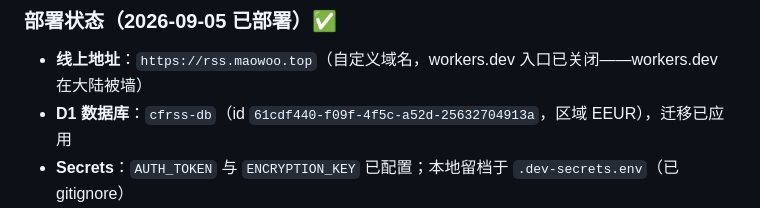
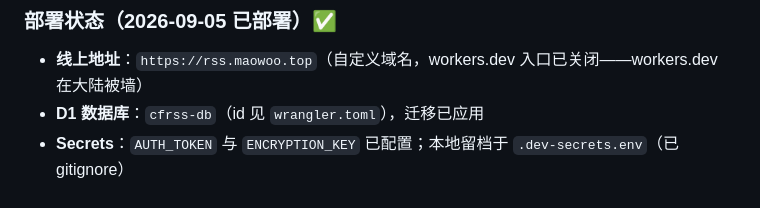
Before and after one commit to ituff/cfrss, a Markdown page: agent.md, the part around the change. Rendered like a GitHub page.

Commit message:
chore: 移除内部规格文档与部署细节中的资源标识（隐私清理）
- 取消追踪 .kiro/ 规格文档（本地保留，已在 .gitignore）
- agent.md 移除 D1 database_id 与区域信息（详见 wrangler.toml）

```diff
--- a/agent.md
+++ b/agent.md
@@ -99,7 +99,7 @@ npx wrangler d1 migrations apply cfrss-db --remote  # 应用 D1 迁移（线上
 ### 部署状态（2026-09-05 已部署）✅
 
 - **线上地址**：`https://rss.maowoo.top`（自定义域名，workers.dev 入口已关闭——workers.dev 在大陆被墙）
-- **D1 数据库**：`cfrss-db`（id `61cdf440-f09f-4f5c-a52d-25632704913a`，区域 EEUR），迁移已应用
+- **D1 数据库**：`cfrss-db`（id 见 `wrangler.toml`），迁移已应用
 - **Secrets**：`AUTH_TOKEN` 与 `ENCRYPTION_KEY` 已配置；本地留档于 `.dev-secrets.env`（已 gitignore）
 - **构建链**：wrangler 4.129.0 + @cloudflare/workers-types v5（wrangler 3 不支持 `run_worker_first` 数组）
 - **已验证**：首页 200、API 鉴权 200、SPA 路由回退 200（从本地网络实测）
```
